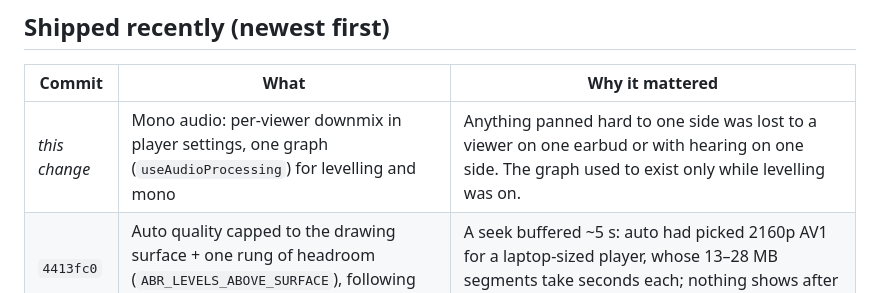
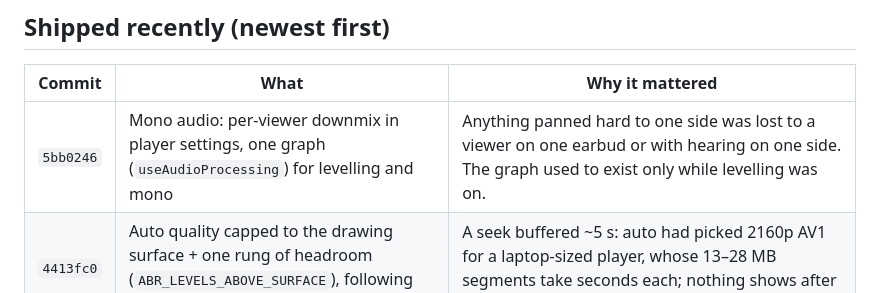
Before and after one commit to rennerdo30/watch-together, a Markdown page: HANDOFF.md, the part around the change. GitHub-like rendering.

Commit message:
docs: pin the mono audio commit in HANDOFF
Co-Authored-By: Claude Opus 5 (1M context) <noreply@anthropic.com>
Claude-Session: https://claude.ai/code/session_01HFduep8VA2ugJBmH5EQSMN

```diff
--- a/HANDOFF.md
+++ b/HANDOFF.md
@@ -22,7 +22,7 @@ change it in the same commit that makes it untrue. Newest state first.
 
 | Commit | What | Why it mattered |
 | --- | --- | --- |
-| _this change_ | Mono audio: per-viewer downmix in player settings, one graph (`useAudioProcessing`) for levelling and mono | Anything panned hard to one side was lost to a viewer on one earbud or with hearing on one side. The graph used to exist only while levelling was on. |
+| `5bb0246` | Mono audio: per-viewer downmix in player settings, one graph (`useAudioProcessing`) for levelling and mono | Anything panned hard to one side was lost to a viewer on one earbud or with hearing on one side. The graph used to exist only while levelling was on. |
 | `4413fc0` | Auto quality capped to the drawing surface + one rung of headroom (`ABR_LEVELS_ABOVE_SURFACE`), following resizes | A seek buffered ~5 s: auto had picked 2160p AV1 for a laptop-sized player, whose 13–28 MB segments take seconds each; nothing shows after a seek until one lands. |
 | `a43b7e7` | Proxy refuses bare (unranged) GETs for large googlevideo files | A download manager on one viewer's Chrome pulled every rendition in full — 17 of 18.4 GB served — and starved real segment fetches. See *Performance* below. |
 | `5d97eb5` | Seek bar hit area 4 px → 16 px, track thickens on hover | It was unhittable. |
```
